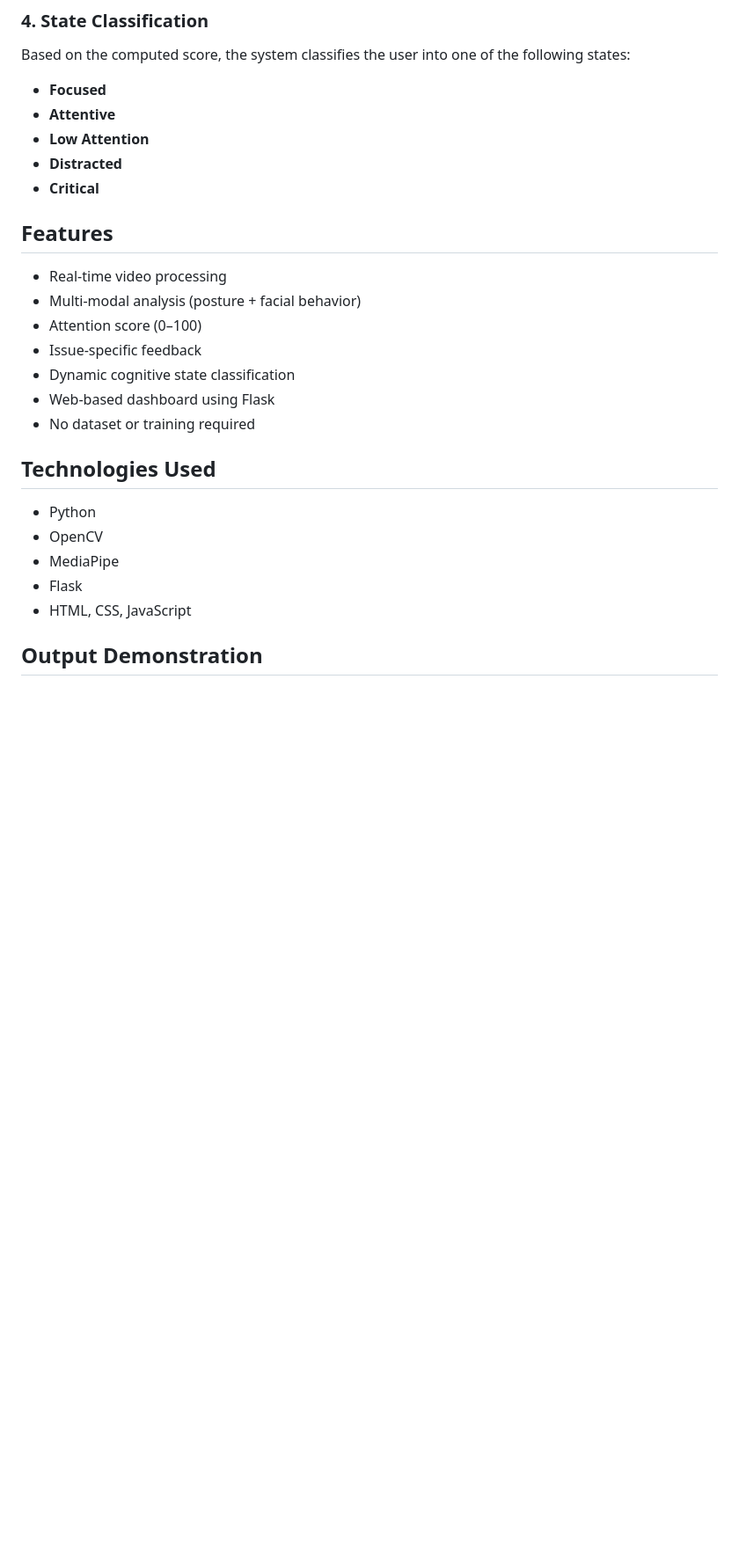
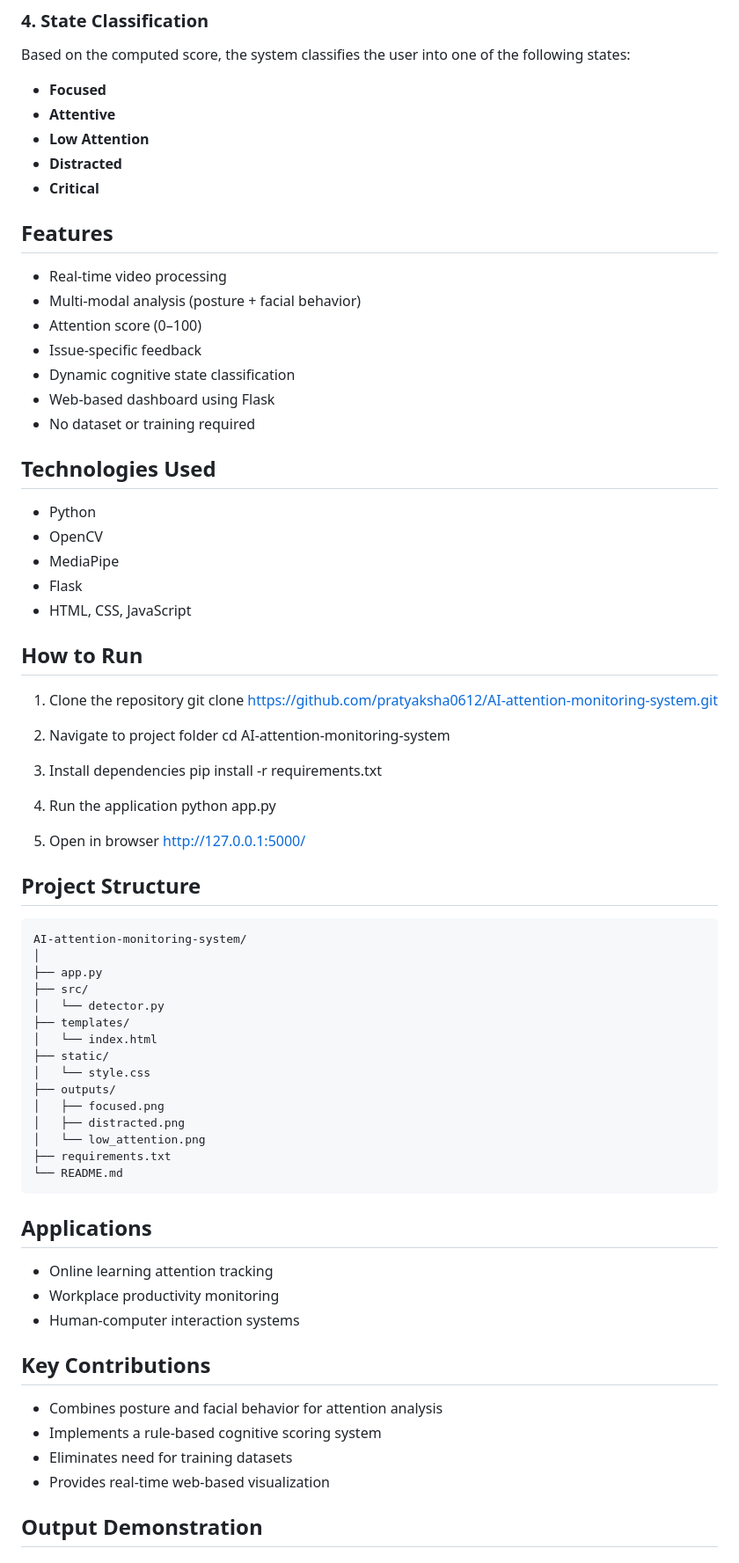
Before and after one commit to pratyaksha0612/AI-attention-monitoring-system, a Markdown page: README.md, the part around one of its changes. Shown at 88% size. GitHub-like rendering; blank space fills up the shorter version.

````diff
--- a/README.md
+++ b/README.md
@@ -52,7 +49,6 @@ Based on the computed score, the system classifies the user into one of the foll
 * **Distracted**
 * **Critical**
 
-
 ## Features
 
 * Real-time video processing
@@ -63,7 +59,6 @@ Based on the computed score, the system classifies the user into one of the foll
 * Web-based dashboard using Flask
 * No dataset or training required
 
-
 ## Technologies Used
 
 * Python
@@ -72,6 +67,55 @@ Based on the computed score, the system classifies the user into one of the foll
 * Flask
 * HTML, CSS, JavaScript
 
+## How to Run
+
+1. Clone the repository
+   git clone https://github.com/pratyaksha0612/AI-attention-monitoring-system.git
+
+2. Navigate to project folder
+   cd AI-attention-monitoring-system
+
+3. Install dependencies
+   pip install -r requirements.txt
+
+4. Run the application
+   python app.py
+
+5. Open in browser
+   http://127.0.0.1:5000/
+
+## Project Structure
+
+```
+AI-attention-monitoring-system/
+│
+├── app.py
+├── src/
+│   └── detector.py
+├── templates/
+│   └── index.html
+├── static/
+│   └── style.css
+├── outputs/
+│   ├── focused.png
+│   ├── distracted.png
+│   └── low_attention.png
+├── requirements.txt
+└── README.md
+```
+
+## Applications
+
+* Online learning attention tracking
+* Workplace productivity monitoring
+* Human-computer interaction systems
+
+## Key Contributions
+
+* Combines posture and facial behavior for attention analysis
+* Implements a rule-based cognitive scoring system
+* Eliminates need for training datasets
+* Provides real-time web-based visualization
 
 ## Output Demonstration
 
````
Also changed, not shown: other parts of README.md (+0 -9 lines).
